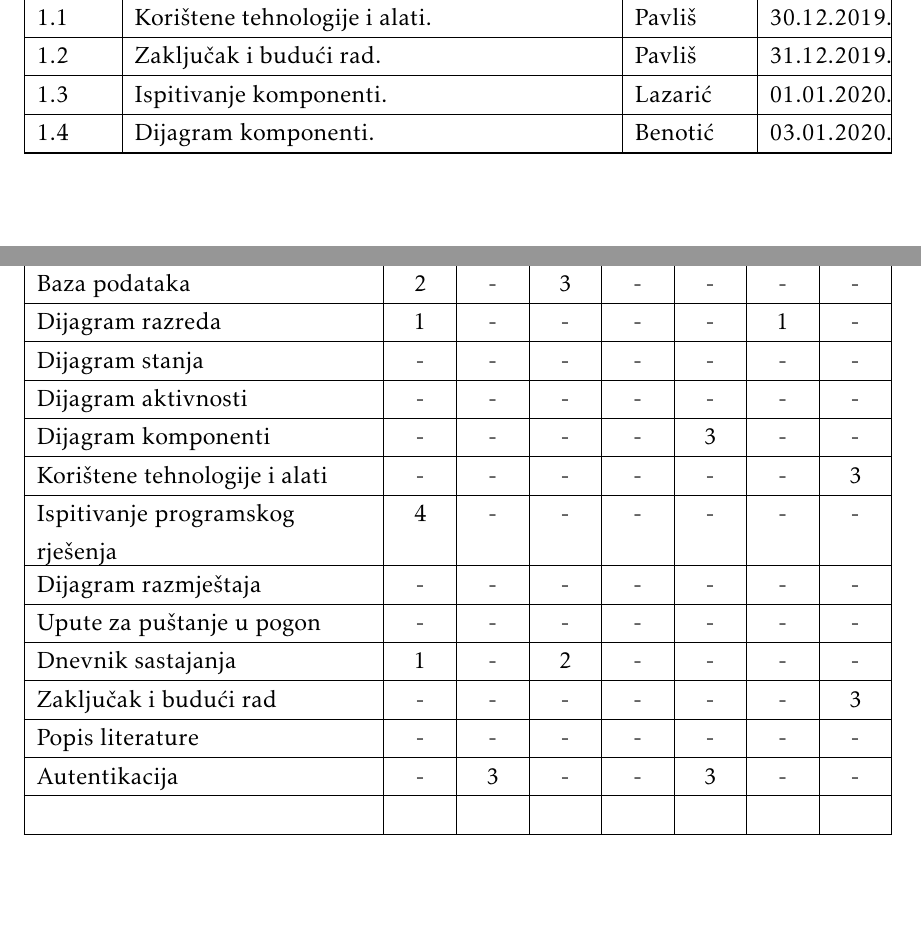
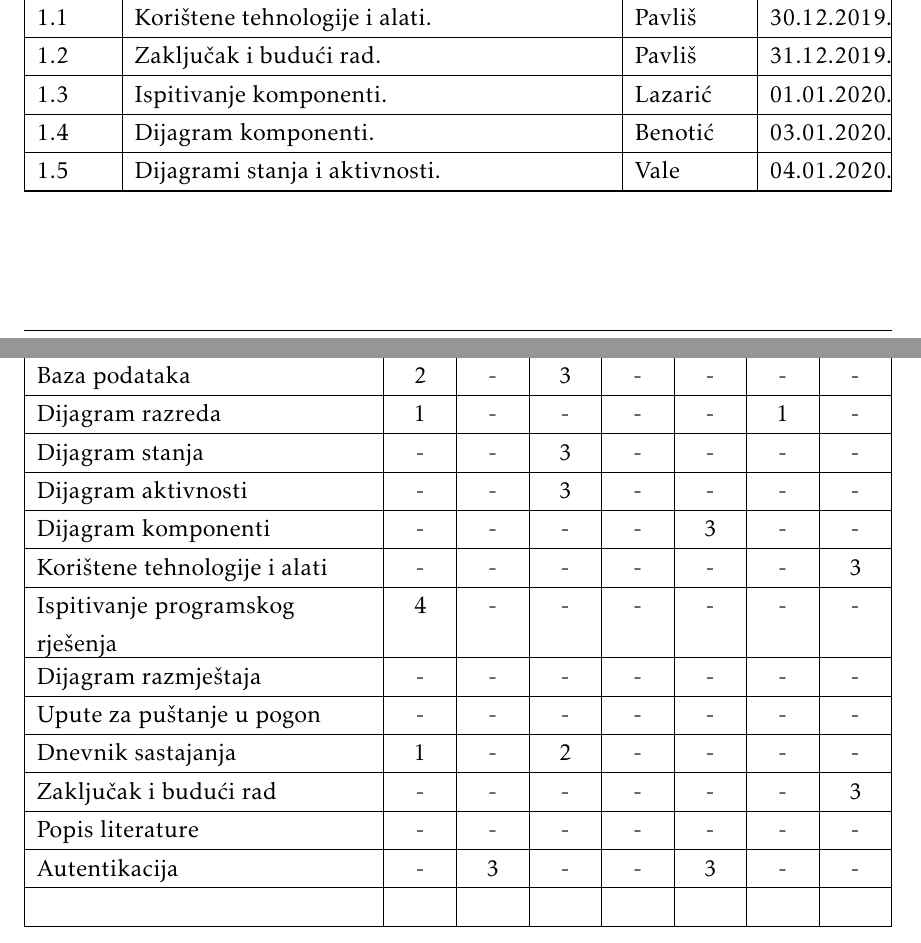
Before and after one commit to FER-Group-Projects/Manje-smece-vise-srece, a LaTeX document (dokumentacija/OPP_2019_BashCrash.tex, which reads dokumentacija/Dnevnik_promjena_dokumentacije.tex, dokumentacija/Dodatak.tex): two parts of pages 4 and 58 of 59, joined at a grey line, cut so that both start at the same text, the shorter picture padded with empty space. The pictures show the PDF file dokumentacija/OPP_2019_BashCrash.pdf that the author committed with the source.

Commit message:
Dnevnik promjena i tablica aktivnosti

```diff
--- a/dokumentacija/Dnevnik_promjena_dokumentacije.tex
+++ b/dokumentacija/Dnevnik_promjena_dokumentacije.tex
@@ -33,4 +33,5 @@
 			\promjena{1.2}{Zaključak i budući rad.}{Pavliš}{31.12.2019.}
 			\promjena{1.3}{Ispitivanje komponenti.}{Lazarić}{01.01.2020.}
 			\promjena{1.4}{Dijagram komponenti.}{Benotić}{03.01.2020.}
+			\promjena{1.5}{Dijagrami stanja i aktivnosti.}{Vale}{04.01.2020.}
 		\end{longtabu}
--- a/dokumentacija/Dodatak.tex
+++ b/dokumentacija/Dodatak.tex
@@ -120,8 +120,8 @@
 				Arhitektura i dizajn sustava & - & - & - & - & - & 3 & -  \\ \hline
 				Baza podataka				& 2 & - & 3 & - & - & - & -  \\ \hline
 				Dijagram razreda 			& 1 & - & - & - & - & 1 & -  \\ \hline
-				Dijagram stanja				& - & - & - & - & - & - & - \\ \hline
-				Dijagram aktivnosti 		& - & - & - & - & - & - & -\\ \hline
+				Dijagram stanja				& - & - & 3 & - & - & - & - \\ \hline
+				Dijagram aktivnosti 		& - & - & 3 & - & - & - & -\\ \hline
 				Dijagram komponenti			& - & - & - & - & 3 & - & - \\ \hline
 				Korištene tehnologije i alati 		& - & - & - & - & - & - & 3 \\ \hline
 				Ispitivanje programskog rješenja 	& 4 & - & - & - & - & - & - \\ \hline
```
Also changed, not shown: dokumentacija/OPP_2019_BashCrash.pdf.
